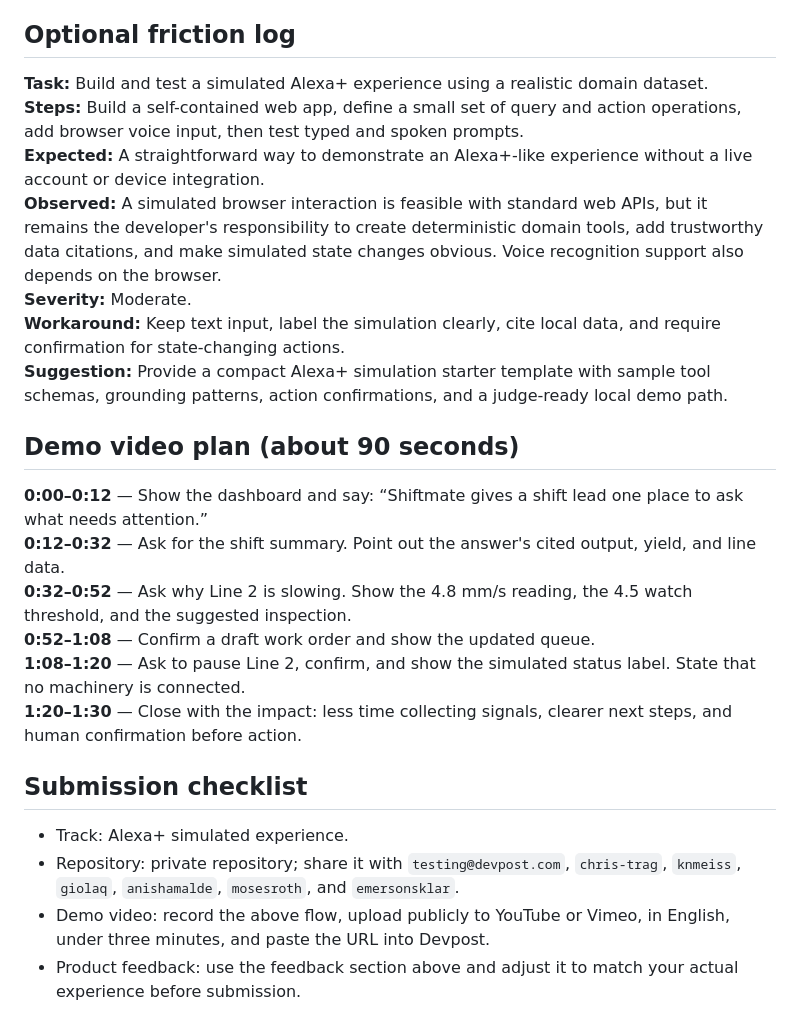
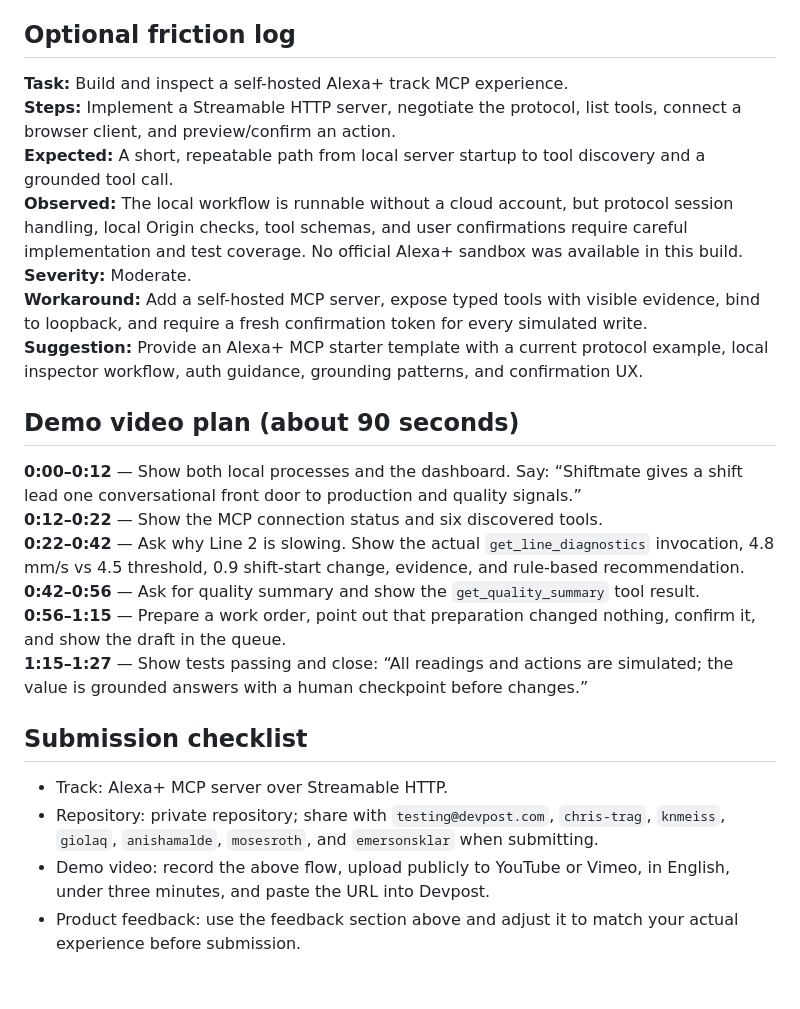
Before and after one commit to mayankrajput244251-rgb/shiftmate-alexa-plus, a Markdown page: HACKATHON_SUBMISSION.md, the part around one of its changes. GitHub-like rendering; blank space fills up the shorter version.

Commit message:
docs: update submission for Alexa+ MCP track

```diff
--- a/HACKATHON_SUBMISSION.md
+++ b/HACKATHON_SUBMISSION.md
@@ -44,27 +46,27 @@ No AWS service, Amazon device SDK, Alexa+ Skill, or MCP server is used by this p
 
 ## Optional friction log
 
-**Task:** Build and test a simulated Alexa+ experience using a realistic domain dataset.
-**Steps:** Build a self-contained web app, define a small set of query and action operations, add browser voice input, then test typed and spoken prompts.
-**Expected:** A straightforward way to demonstrate an Alexa+-like experience without a live account or device integration.
-**Observed:** A simulated browser interaction is feasible with standard web APIs, but it remains the developer's responsibility to create deterministic domain tools, add trustworthy data citations, and make simulated state changes obvious. Voice recognition support also depends on the browser.
+**Task:** Build and inspect a self-hosted Alexa+ track MCP experience.
+**Steps:** Implement a Streamable HTTP server, negotiate the protocol, list tools, connect a browser client, and preview/confirm an action.
+**Expected:** A short, repeatable path from local server startup to tool discovery and a grounded tool call.
+**Observed:** The local workflow is runnable without a cloud account, but protocol session handling, local Origin checks, tool schemas, and user confirmations require careful implementation and test coverage. No official Alexa+ sandbox was available in this build.
 **Severity:** Moderate.
-**Workaround:** Keep text input, label the simulation clearly, cite local data, and require confirmation for state-changing actions.
-**Suggestion:** Provide a compact Alexa+ simulation starter template with sample tool schemas, grounding patterns, action confirmations, and a judge-ready local demo path.
+**Workaround:** Add a self-hosted MCP server, expose typed tools with visible evidence, bind to loopback, and require a fresh confirmation token for every simulated write.
+**Suggestion:** Provide an Alexa+ MCP starter template with a current protocol example, local inspector workflow, auth guidance, grounding patterns, and confirmation UX.
 
 ## Demo video plan (about 90 seconds)
 
-**0:00–0:12** — Show the dashboard and say: “Shiftmate gives a shift lead one place to ask what needs attention.”
-**0:12–0:32** — Ask for the shift summary. Point out the answer's cited output, yield, and line data.
-**0:32–0:52** — Ask why Line 2 is slowing. Show the 4.8 mm/s reading, the 4.5 watch threshold, and the suggested inspection.
-**0:52–1:08** — Confirm a draft work order and show the updated queue.
-**1:08–1:20** — Ask to pause Line 2, confirm, and show the simulated status label. State that no machinery is connected.
-**1:20–1:30** — Close with the impact: less time collecting signals, clearer next steps, and human confirmation before action.
+**0:00–0:12** — Show both local processes and the dashboard. Say: “Shiftmate gives a shift lead one conversational front door to production and quality signals.”
+**0:12–0:22** — Show the MCP connection status and six discovered tools.
+**0:22–0:42** — Ask why Line 2 is slowing. Show the actual `get_line_diagnostics` invocation, 4.8 mm/s vs 4.5 threshold, 0.9 shift-start change, evidence, and rule-based recommendation.
+**0:42–0:56** — Ask for quality summary and show the `get_quality_summary` tool result.
+**0:56–1:15** — Prepare a work order, point out that preparation changed nothing, confirm it, and show the draft in the queue.
+**1:15–1:27** — Show tests passing and close: “All readings and actions are simulated; the value is grounded answers with a human checkpoint before changes.”
 
 ## Submission checklist
 
-- Track: Alexa+ simulated experience.
-- Repository: private repository; share it with `testing@devpost.com`, `chris-trag`, `knmeiss`, `giolaq`, `anishamalde`, `mosesroth`, and `emersonsklar`.
+- Track: Alexa+ MCP server over Streamable HTTP.
+- Repository: private repository; share with `testing@devpost.com`, `chris-trag`, `knmeiss`, `giolaq`, `anishamalde`, `mosesroth`, and `emersonsklar` when submitting.
 - Demo video: record the above flow, upload publicly to YouTube or Vimeo, in English, under three minutes, and paste the URL into Devpost.
 - Product feedback: use the feedback section above and adjust it to match your actual experience before submission.
 - Repo URL: `https://github.com/mayankrajput244251-rgb/shiftmate-alexa-plus`
```
Also changed, not shown: other parts of HACKATHON_SUBMISSION.md (+10 -8 lines).
